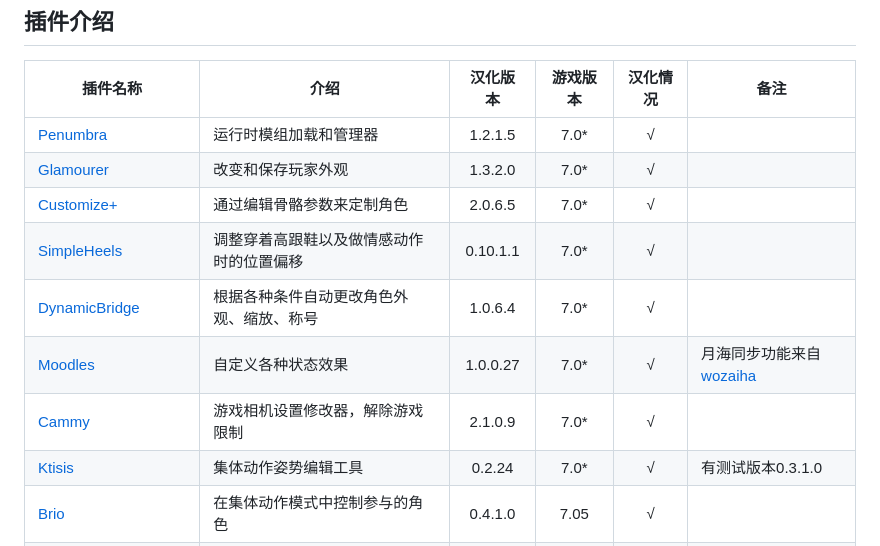
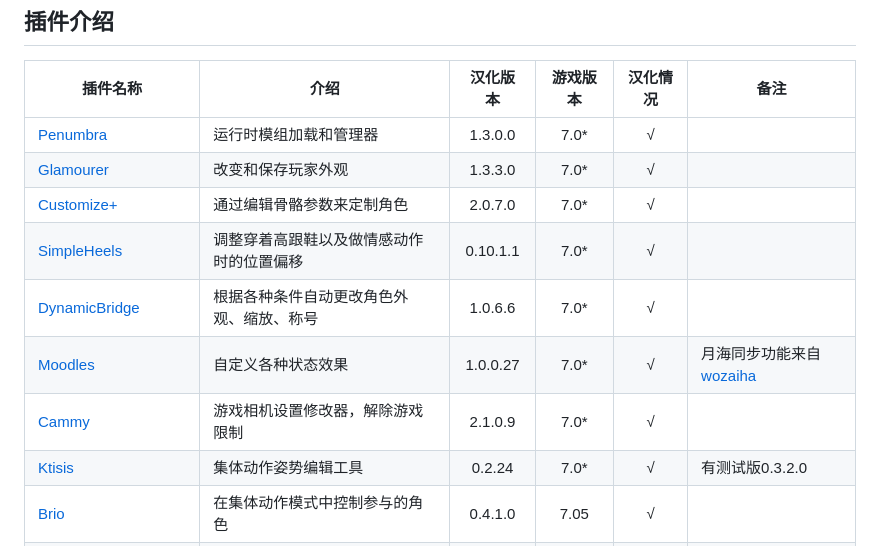
Before and after one commit to MeowZWR/DalamudPlugin, a Markdown page: README.md, the part around the change. GitHub-like rendering.

Commit message:
更新 README.md

```diff
--- a/README.md
+++ b/README.md
@@ -16,14 +16,14 @@ https://plogon.meowrs.com/cn
 
 |插件名称|介绍|汉化版本|游戏版本|汉化情况|备注|
 |--------|----|:------:|:------:|:------:|----|
-|[Penumbra](https://github.com/xivdev/Penumbra)|运行时模组加载和管理器|1.2.1.5|7.0*|√||
-|[Glamourer](https://github.com/Ottermandias/Glamourer)|改变和保存玩家外观|1.3.2.0|7.0*|√||
-|[Customize+](https://github.com/Aether-Tools/CustomizePlus)|通过编辑骨骼参数来定制角色|2.0.6.5|7.0*|√|
+|[Penumbra](https://github.com/xivdev/Penumbra)|运行时模组加载和管理器|1.3.0.0|7.0*|√||
+|[Glamourer](https://github.com/Ottermandias/Glamourer)|改变和保存玩家外观|1.3.3.0|7.0*|√||
+|[Customize+](https://github.com/Aether-Tools/CustomizePlus)|通过编辑骨骼参数来定制角色|2.0.7.0|7.0*|√|
 |[SimpleHeels](https://github.com/Caraxi/SimpleHeels)|调整穿着高跟鞋以及做情感动作时的位置偏移|0.10.1.1|7.0*|√|
-|[DynamicBridge](https://github.com/NightmareXIV/DynamicBridge)|根据各种条件自动更改角色外观、缩放、称号|1.0.6.4|7.0*|√|
+|[DynamicBridge](https://github.com/NightmareXIV/DynamicBridge)|根据各种条件自动更改角色外观、缩放、称号|1.0.6.6|7.0*|√|
 |[Moodles](https://github.com/kawaii/Moodles)|自定义各种状态效果|1.0.0.27|7.0*|√|月海同步功能来自[wozaiha](https://github.com/wozaiha/Moodles)|
 |[Cammy](https://github.com/UnknownX7/Cammy)|游戏相机设置修改器，解除游戏限制|2.1.0.9|7.0*|√|
-|[Ktisis](https://github.com/ktisis-tools/Ktisis)|集体动作姿势编辑工具|0.2.24|7.0*|√|有测试版本0.3.1.0|
+|[Ktisis](https://github.com/ktisis-tools/Ktisis)|集体动作姿势编辑工具|0.2.24|7.0*|√|有测试版0.3.2.0|
 |[Brio](https://github.com/AsgardXIV/Brio)|在集体动作模式中控制参与的角色|0.4.1.0|7.05|√||
 |[IllusioVitae](https://github.com/KrisanThyme/Illusio-Vitae)|情感动作模组管理与集体动作套件|1.0.5|7.05|√|
 |[Burning Down the House](https://github.com/LeonBlade/BDTHPlugin)|根据坐标移动装修物品，解除游戏限制|1.6.6|7.0*|√|
```
